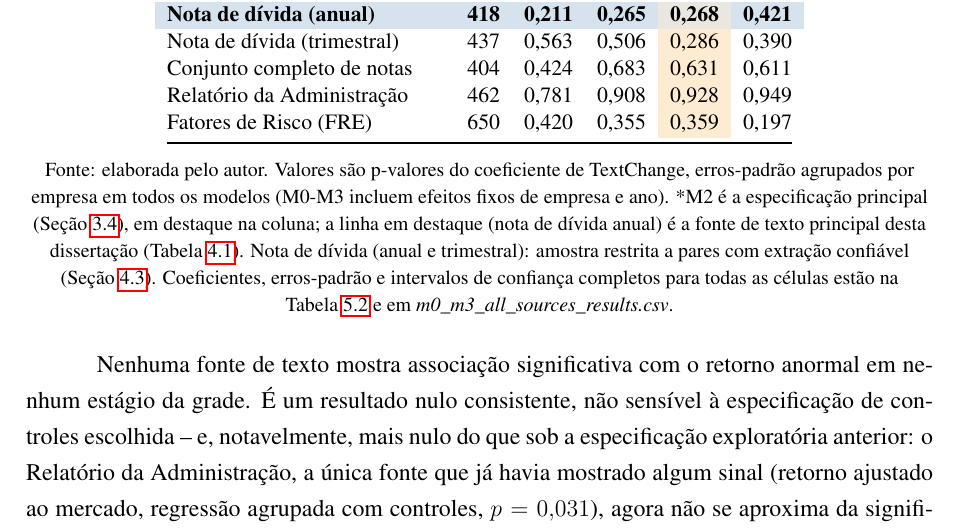
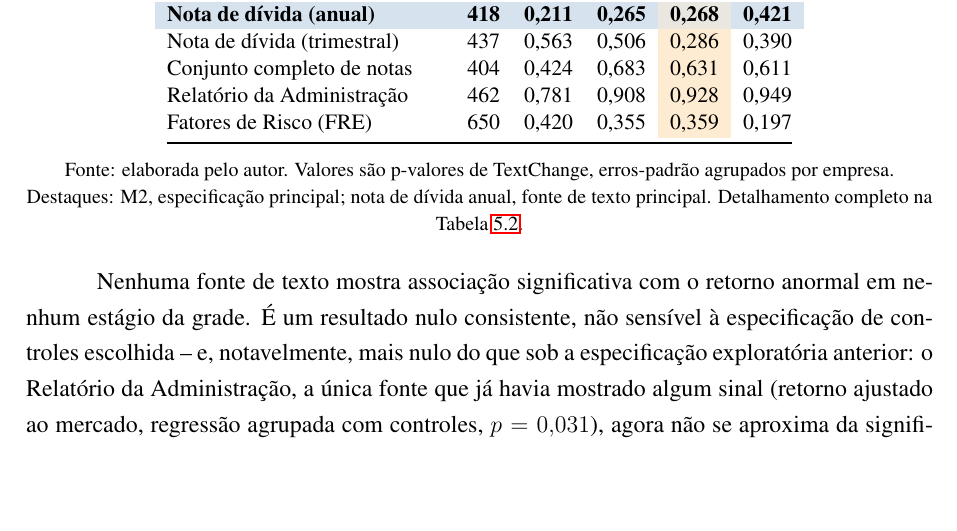
Before and after one commit to Lukijon/Thesis, a LaTeX thesis (docs/latex/main.tex): part of page 31 of 40, cut so that both start at the same text, the shorter picture padded with empty space. Compiled offline with pdfLaTeX.

Commit message:
Trim Tabela 5.1's footnote
Cut it down to source, what the values are, a one-line key for the
two highlights, and a pointer to Tabela 5.2 -- dropped the restated
M0-M3/extraction-reliability explanations already covered in the body
text and in Tabela 4.1's own footnote.

Co-Authored-By: Claude Sonnet 5 <noreply@anthropic.com>

```diff
--- a/docs/latex/main.tex
+++ b/docs/latex/main.tex
@@ -560,7 +560,7 @@ A Tabela~\ref{tab:h1} reporta o p-valor do coeficiente de TextChange sobre o BHA
         \bottomrule
     \end{tabular}
     \\[0.3cm]
-    {\footnotesize Fonte: elaborada pelo autor. Valores são p-valores do coeficiente de TextChange, erros-padrão agrupados por empresa em todos os modelos (M0-M3 incluem efeitos fixos de empresa e ano). *M2 é a especificação principal (Seção~\ref{sec:controles}), em destaque na coluna; a linha em destaque (nota de dívida anual) é a fonte de texto principal desta dissertação (Tabela~\ref{tab:sample}). Nota de dívida (anual e trimestral): amostra restrita a pares com extração confiável (Seção~\ref{sec:confiabilidade}). Coeficientes, erros-padrão e intervalos de confiança completos para todas as células estão na Tabela~\ref{tab:h1_m2_detalhe} e em \textit{m0\_m3\_all\_sources\_results.csv}.}
+    {\footnotesize Fonte: elaborada pelo autor. Valores são p-valores de TextChange, erros-padrão agrupados por empresa. Destaques: M2, especificação principal; nota de dívida anual, fonte de texto principal. Detalhamento completo na Tabela~\ref{tab:h1_m2_detalhe}.}
 \end{table}
 
 Nenhuma fonte de texto mostra associação significativa com o retorno anormal em nenhum estágio da grade. É um resultado nulo consistente, não sensível à especificação de controles escolhida -- e, notavelmente, mais nulo do que sob a especificação exploratória anterior: o Relatório da Administração, a única fonte que já havia mostrado algum sinal (retorno ajustado ao mercado, regressão agrupada com controles, $p=0{,}031$), agora não se aproxima da significância em nenhum M ($p \geq 0{,}78$ em todos). A Tabela~\ref{tab:h1_m2_detalhe} detalha o coeficiente, o erro-padrão e o intervalo de confiança de 95\% de cada modelo e cada fonte.
```
Also changed, not shown: docs/latex/main.pdf.
